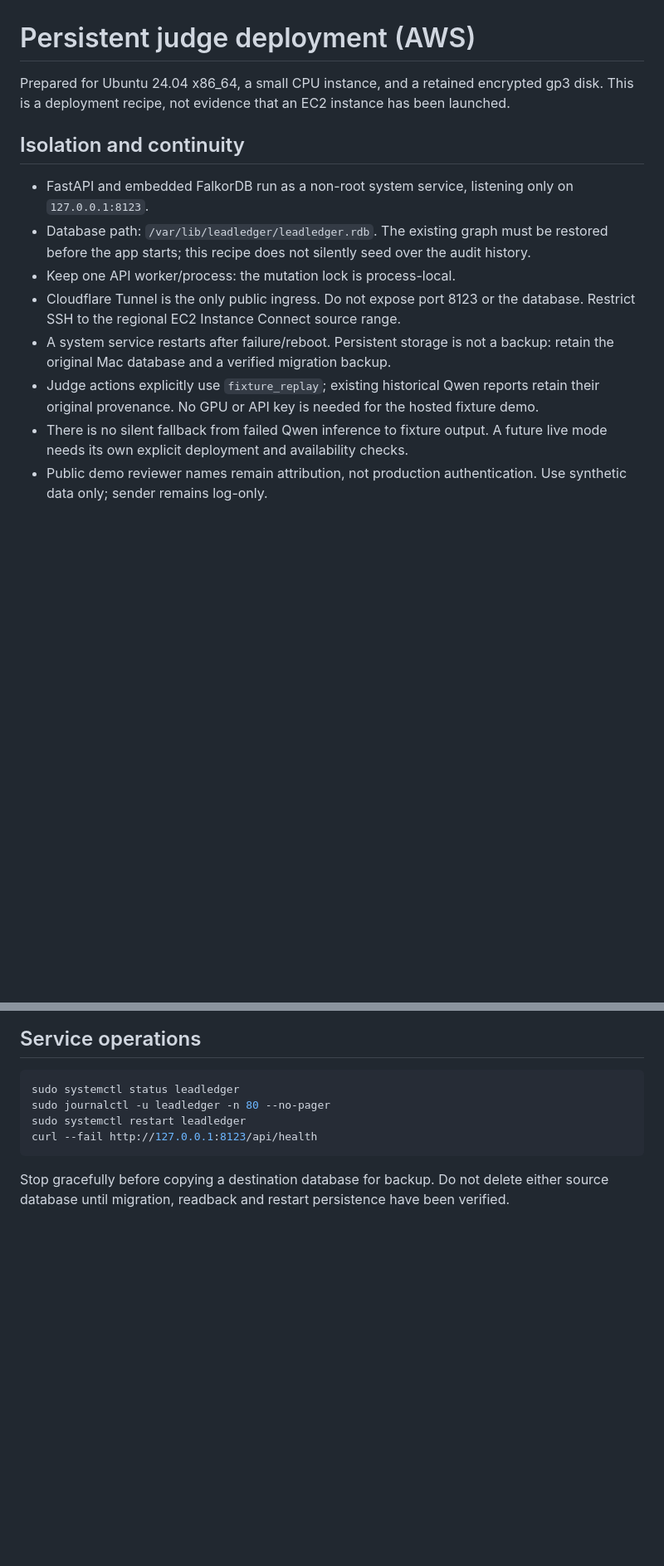
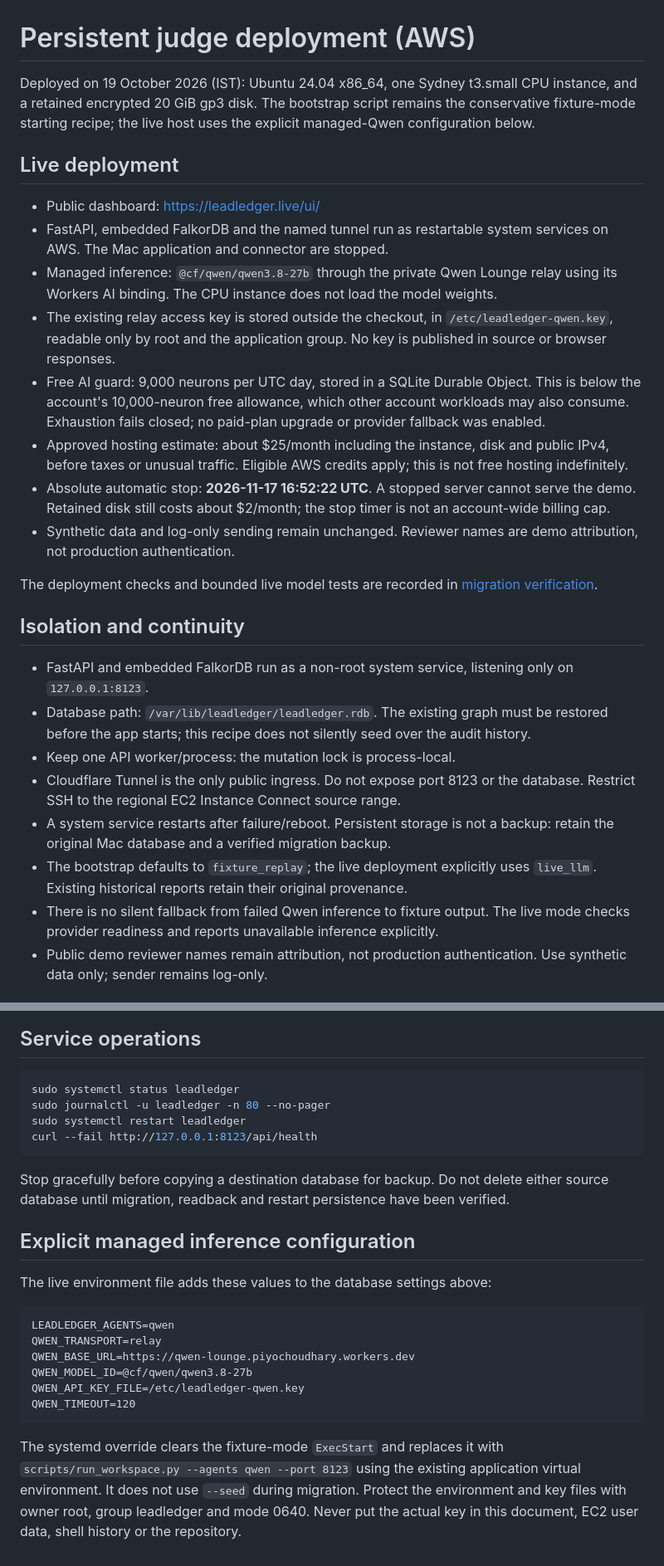
Before and after one commit to rexyrocks/leadledger, a Markdown page: deploy/aws/README.md, 2 parts joined by grey strips. Shown at 83% size. Rendered like a GitHub page; blank space fills up the shorter version.

Commit message:
Document verified AWS migration and free managed Qwen deployment

````diff
--- a/deploy/aws/README.md
+++ b/deploy/aws/README.md
@@ -1,6 +1,19 @@
 # Persistent judge deployment (AWS)
 
-Prepared for Ubuntu 24.04 x86_64, a small CPU instance, and a retained encrypted gp3 disk. This is a deployment recipe, not evidence that an EC2 instance has been launched.
+Deployed on 19 October 2026 (IST): Ubuntu 24.04 x86_64, one Sydney t3.small CPU instance, and a retained encrypted 20 GiB gp3 disk. The bootstrap script remains the conservative fixture-mode starting recipe; the live host uses the explicit managed-Qwen configuration below.
+
+## Live deployment
+
+- Public dashboard: https://leadledger.live/ui/
+- FastAPI, embedded FalkorDB and the named tunnel run as restartable system services on AWS. The Mac application and connector are stopped.
+- Managed inference: `@cf/qwen/qwen3.8-27b` through the private Qwen Lounge relay using its Workers AI binding. The CPU instance does not load the model weights.
+- The existing relay access key is stored outside the checkout, in `/etc/leadledger-qwen.key`, readable only by root and the application group. No key is published in source or browser responses.
+- Free AI guard: 9,000 neurons per UTC day, stored in a SQLite Durable Object. This is below the account's 10,000-neuron free allowance, which other account workloads may also consume. Exhaustion fails closed; no paid-plan upgrade or provider fallback was enabled.
+- Approved hosting estimate: about $25/month including the instance, disk and public IPv4, before taxes or unusual traffic. Eligible AWS credits apply; this is not free hosting indefinitely.
+- Absolute automatic stop: **2026-11-17 16:52:22 UTC**. A stopped server cannot serve the demo. Retained disk still costs about $2/month; the stop timer is not an account-wide billing cap.
+- Synthetic data and log-only sending remain unchanged. Reviewer names are demo attribution, not production authentication.
+
+The deployment checks and bounded live model tests are recorded in [migration verification](../../docs/PERSISTENT_DEPLOYMENT_2026-10-19.md).
 
 ## Isolation and continuity
 
@@ -9,8 +22,8 @@ Prepared for Ubuntu 24.04 x86_64, a small CPU instance, and a retained encrypted
 - Keep one API worker/process: the mutation lock is process-local.
 - Cloudflare Tunnel is the only public ingress. Do not expose port 8123 or the database. Restrict SSH to the regional EC2 Instance Connect source range.
 - A system service restarts after failure/reboot. Persistent storage is not a backup: retain the original Mac database and a verified migration backup.
-- Judge actions explicitly use `fixture_replay`; existing historical Qwen reports retain their original provenance. No GPU or API key is needed for the hosted fixture demo.
-- There is no silent fallback from failed Qwen inference to fixture output. A future live mode needs its own explicit deployment and availability checks.
+- The bootstrap defaults to `fixture_replay`; the live deployment explicitly uses `live_llm`. Existing historical reports retain their original provenance.
+- There is no silent fallback from failed Qwen inference to fixture output. The live mode checks provider readiness and reports unavailable inference explicitly.
 - Public demo reviewer names remain attribution, not production authentication. Use synthetic data only; sender remains log-only.
 
 ## Migration checklist
@@ -36,3 +49,18 @@ curl --fail http://127.0.0.1:8123/api/health
 ```
 
 Stop gracefully before copying a destination database for backup. Do not delete either source database until migration, readback and restart persistence have been verified.
+
+## Explicit managed inference configuration
+
+The live environment file adds these values to the database settings above:
+
+```dotenv
+LEADLEDGER_AGENTS=qwen
+QWEN_TRANSPORT=relay
+QWEN_BASE_URL=https://qwen-lounge.piyochoudhary.workers.dev
+QWEN_MODEL_ID=@cf/qwen/qwen3.8-27b
+QWEN_API_KEY_FILE=/etc/leadledger-qwen.key
+QWEN_TIMEOUT=120
+```
+
+The systemd override clears the fixture-mode `ExecStart` and replaces it with `scripts/run_workspace.py --agents qwen --port 8123` using the existing application virtual environment. It does not use `--seed` during migration. Protect the environment and key files with owner root, group leadledger and mode 0640. Never put the actual key in this document, EC2 user data, shell history or the repository.
````
Also changed, not shown: README.md (+3 -1 lines), docs/PERSISTENT_DEPLOYMENT_2026-10-19.md (added, +31 -0 lines).
